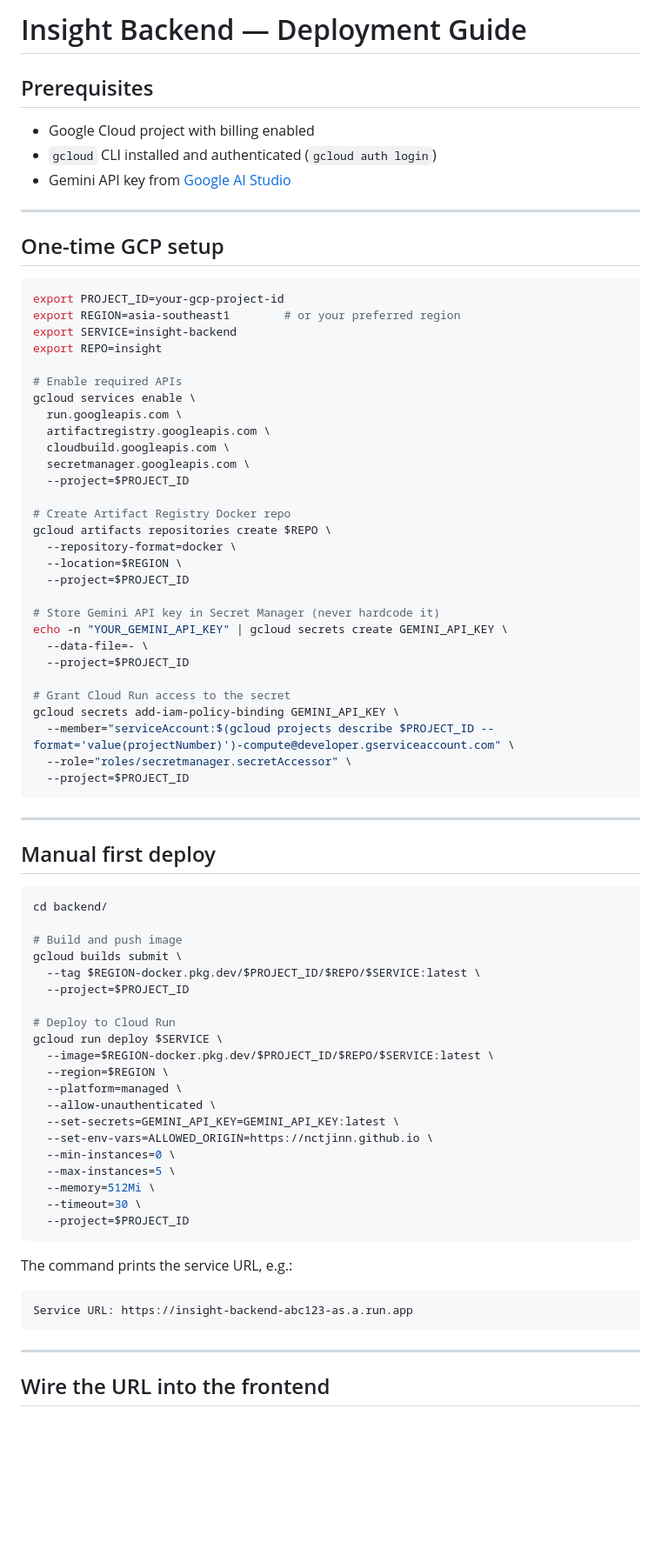
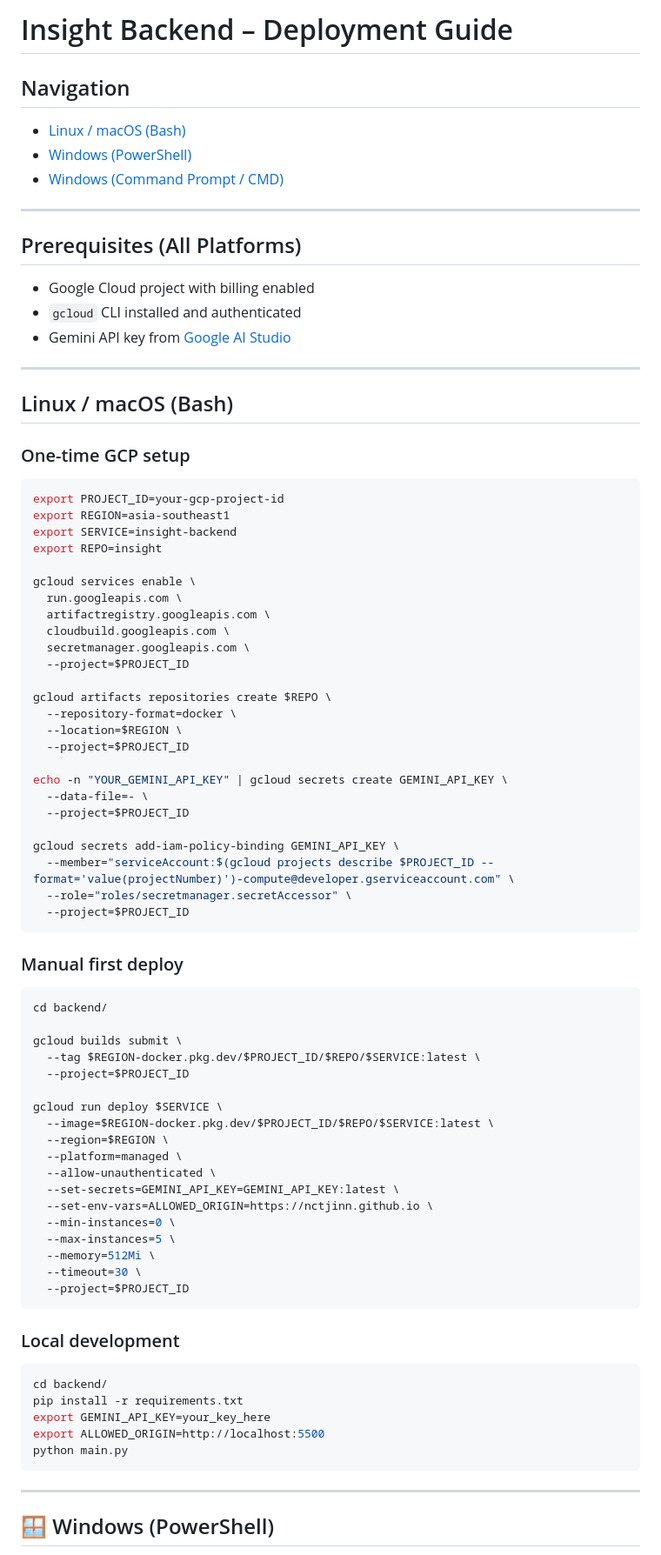
Before and after one commit to NCTjinn/Insight, a Markdown page: backend/DEPLOYMENT.md, the part around one of its changes. Shown at 87% size. Drawn GitHub-style; blank space fills up the shorter version.

````diff
--- a/backend/DEPLOYMENT.md
+++ b/backend/DEPLOYMENT.md
@@ -1,21 +1,31 @@
-# Insight Backend — Deployment Guide
+# Insight Backend – Deployment Guide
 
-## Prerequisites
+## Navigation
+
+- [Linux / macOS (Bash)](#linux--macos-bash)
+- [Windows (PowerShell)](#windows-powershell)
+- [Windows (Command Prompt / CMD)](#windows-command-prompt-cmd)
+
+---
+
+## Prerequisites (All Platforms)
+
 - Google Cloud project with billing enabled
-- `gcloud` CLI installed and authenticated (`gcloud auth login`)
+- `gcloud` CLI installed and authenticated
 - Gemini API key from [Google AI Studio](https://aistudio.google.com/app/apikey)
 
 ---
 
-## One-time GCP setup
+## Linux / macOS (Bash)
+
+### One-time GCP setup
 
 ```bash
 export PROJECT_ID=your-gcp-project-id
-export REGION=asia-southeast1        # or your preferred region
+export REGION=asia-southeast1
 export SERVICE=insight-backend
 export REPO=insight
 
-# Enable required APIs
 gcloud services enable \
   run.googleapis.com \
   artifactregistry.googleapis.com \
@@ -23,37 +33,30 @@ gcloud services enable \
   secretmanager.googleapis.com \
   --project=$PROJECT_ID
 
-# Create Artifact Registry Docker repo
 gcloud artifacts repositories create $REPO \
   --repository-format=docker \
   --location=$REGION \
   --project=$PROJECT_ID
 
-# Store Gemini API key in Secret Manager (never hardcode it)
 echo -n "YOUR_GEMINI_API_KEY" | gcloud secrets create GEMINI_API_KEY \
   --data-file=- \
   --project=$PROJECT_ID
 
-# Grant Cloud Run access to the secret
 gcloud secrets add-iam-policy-binding GEMINI_API_KEY \
   --member="serviceAccount:$(gcloud projects describe $PROJECT_ID --format='value(projectNumber)')-compute@developer.gserviceaccount.com" \
   --role="roles/secretmanager.secretAccessor" \
   --project=$PROJECT_ID
 ```
 
----
-
-## Manual first deploy
+### Manual first deploy
 
 ```bash
 cd backend/
 
-# Build and push image
 gcloud builds submit \
   --tag $REGION-docker.pkg.dev/$PROJECT_ID/$REPO/$SERVICE:latest \
   --project=$PROJECT_ID
 
-# Deploy to Cloud Run
 gcloud run deploy $SERVICE \
   --image=$REGION-docker.pkg.dev/$PROJECT_ID/$REPO/$SERVICE:latest \
   --region=$REGION \
@@ -68,12 +71,17 @@ gcloud run deploy $SERVICE \
   --project=$PROJECT_ID
 ```
 
-The command prints the service URL, e.g.:
-```
-Service URL: https://insight-backend-abc123-as.a.run.app
+### Local development
+
+```bash
+cd backend/
+pip install -r requirements.txt
+export GEMINI_API_KEY=your_key_here
+export ALLOWED_ORIGIN=http://localhost:5500
+python main.py
 ```
 
 ---
 
-## Wire the URL into the frontend
+## 🪟 Windows (PowerShell)
 
````
Also changed, not shown: other parts of backend/DEPLOYMENT.md (+123 -55 lines).
